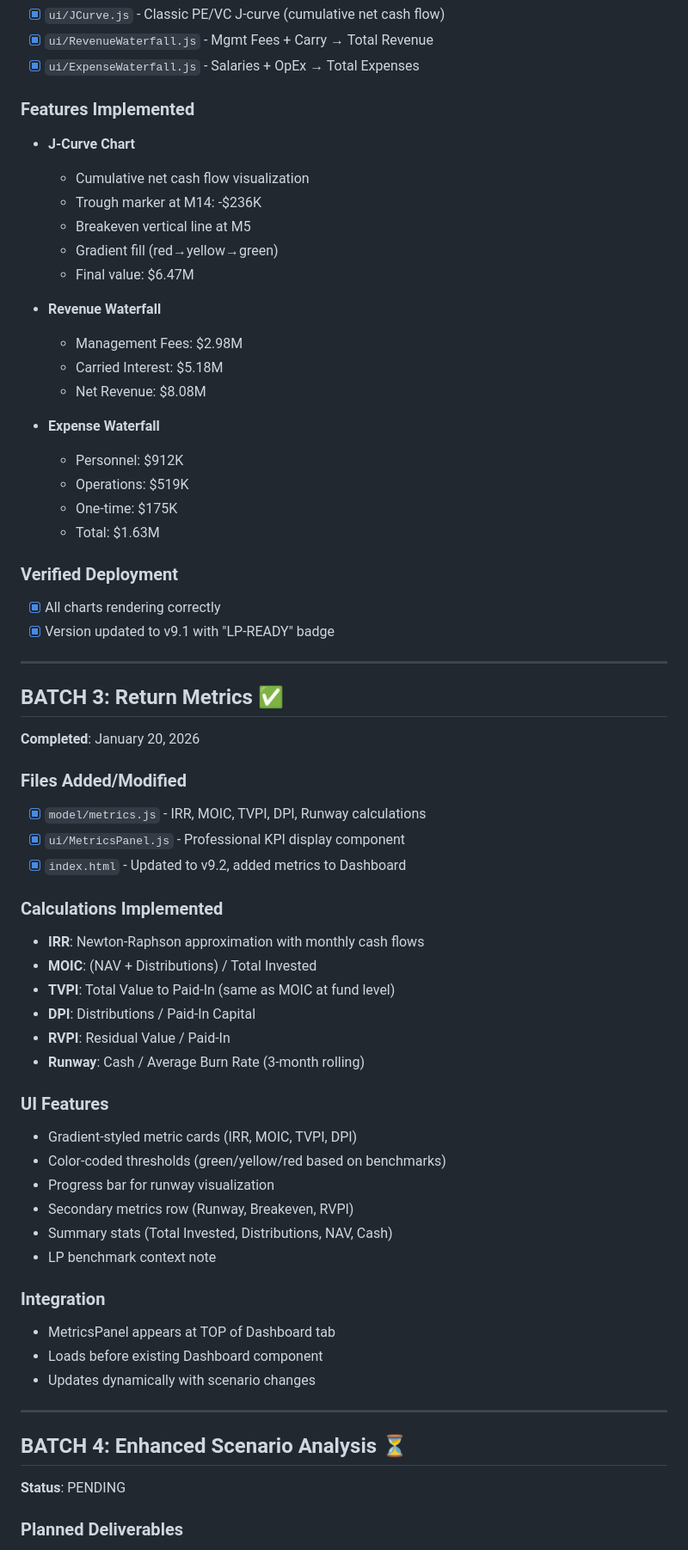
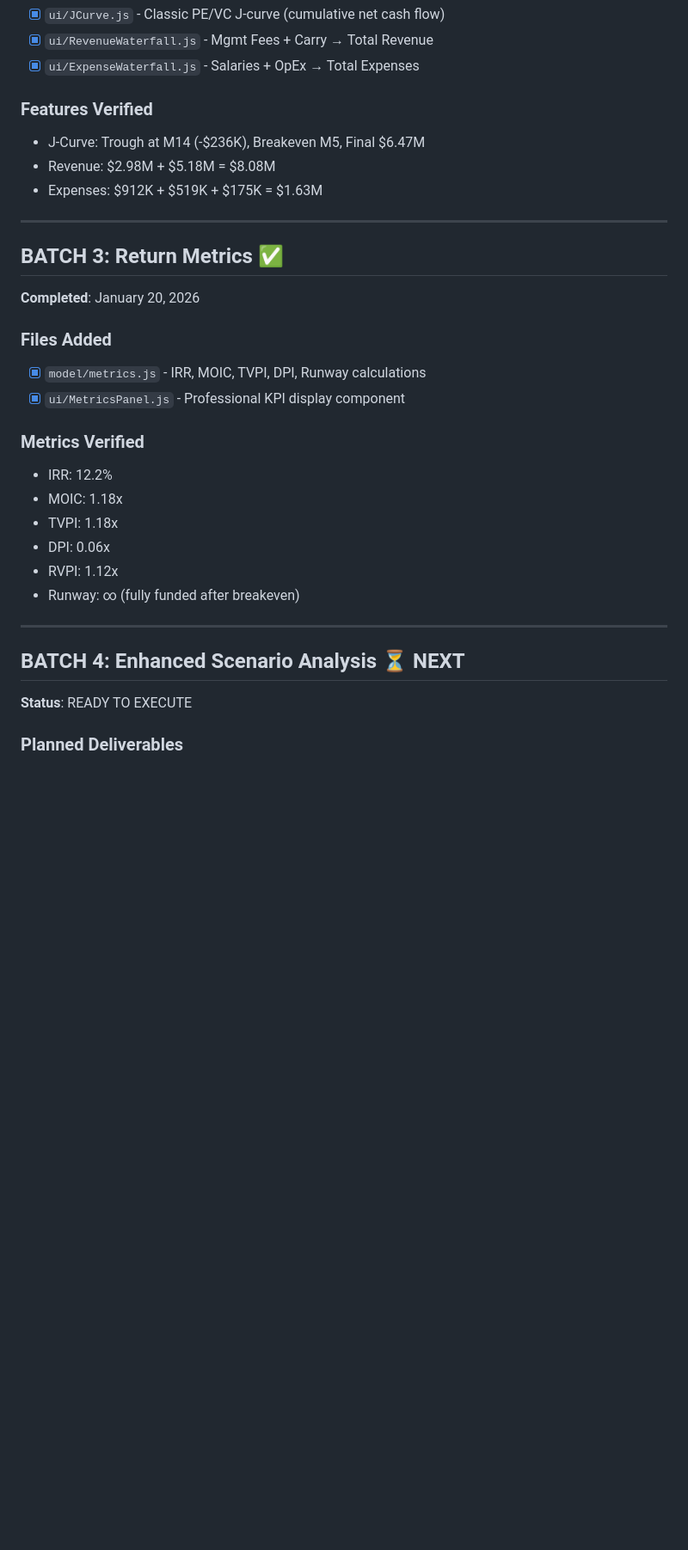
Before and after one commit to IanhigginsEP/emergence-fund-model-v9, a Markdown page: PROGRESS_LP_ENHANCEMENTS.md, the part around one of its changes. Shown at 86% size. Drawn GitHub-style; blank space fills up the shorter version.

Commit message:
Clarify status: Batches 1-3 COMPLETE, ready for Batch 4

```diff
--- a/PROGRESS_LP_ENHANCEMENTS.md
+++ b/PROGRESS_LP_ENHANCEMENTS.md
@@ -48,63 +53,31 @@ https://ianhigginsep.github.io/emergence-fund-model-v9/
 - [x] `ui/RevenueWaterfall.js` - Mgmt Fees + Carry → Total Revenue
 - [x] `ui/ExpenseWaterfall.js` - Salaries + OpEx → Total Expenses
 
-### Features Implemented
-- **J-Curve Chart**
-  - Cumulative net cash flow visualization
-  - Trough marker at M14: -$236K
-  - Breakeven vertical line at M5
-  - Gradient fill (red→yellow→green)
-  - Final value: $6.47M
-
-- **Revenue Waterfall**
-  - Management Fees: $2.98M
-  - Carried Interest: $5.18M
-  - Net Revenue: $8.08M
-
-- **Expense Waterfall**
-  - Personnel: $912K
-  - Operations: $519K
-  - One-time: $175K
-  - Total: $1.63M
-
-### Verified Deployment
-- [x] All charts rendering correctly
-- [x] Version updated to v9.1 with "LP-READY" badge
+### Features Verified
+- J-Curve: Trough at M14 (-$236K), Breakeven M5, Final $6.47M
+- Revenue: $2.98M + $5.18M = $8.08M
+- Expenses: $912K + $519K + $175K = $1.63M
 
 ---
 
 ## BATCH 3: Return Metrics ✅
 **Completed**: January 20, 2026
 
-### Files Added/Modified
+### Files Added
 - [x] `model/metrics.js` - IRR, MOIC, TVPI, DPI, Runway calculations
 - [x] `ui/MetricsPanel.js` - Professional KPI display component
-- [x] `index.html` - Updated to v9.2, added metrics to Dashboard
 
-### Calculations Implemented
-- **IRR**: Newton-Raphson approximation with monthly cash flows
-- **MOIC**: (NAV + Distributions) / Total Invested
-- **TVPI**: Total Value to Paid-In (same as MOIC at fund level)
-- **DPI**: Distributions / Paid-In Capital
-- **RVPI**: Residual Value / Paid-In
-- **Runway**: Cash / Average Burn Rate (3-month rolling)
-
-### UI Features
-- Gradient-styled metric cards (IRR, MOIC, TVPI, DPI)
-- Color-coded thresholds (green/yellow/red based on benchmarks)
-- Progress bar for runway visualization
-- Secondary metrics row (Runway, Breakeven, RVPI)
-- Summary stats (Total Invested, Distributions, NAV, Cash)
-- LP benchmark context note
-
-### Integration
-- MetricsPanel appears at TOP of Dashboard tab
-- Loads before existing Dashboard component
-- Updates dynamically with scenario changes
+### Metrics Verified
+- IRR: 12.2%
+- MOIC: 1.18x
+- TVPI: 1.18x
+- DPI: 0.06x
+- RVPI: 1.12x
+- Runway: ∞ (fully funded after breakeven)
 
 ---
 
-## BATCH 4: Enhanced Scenario Analysis ⏳
-**Status**: PENDING
+## BATCH 4: Enhanced Scenario Analysis ⏳ **NEXT**
+**Status**: READY TO EXECUTE
 
 ### Planned Deliverables
```
Also changed, not shown: other parts of PROGRESS_LP_ENHANCEMENTS.md (+42 -39 lines).
